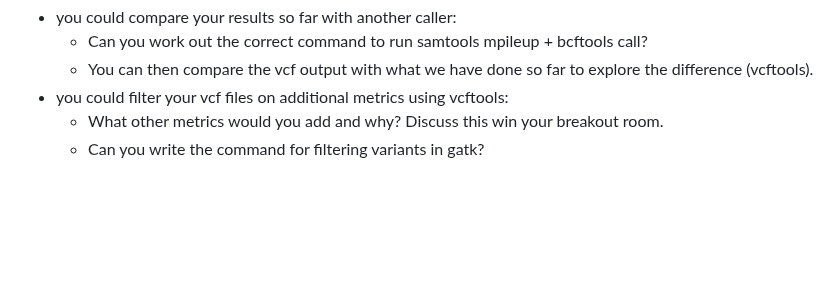
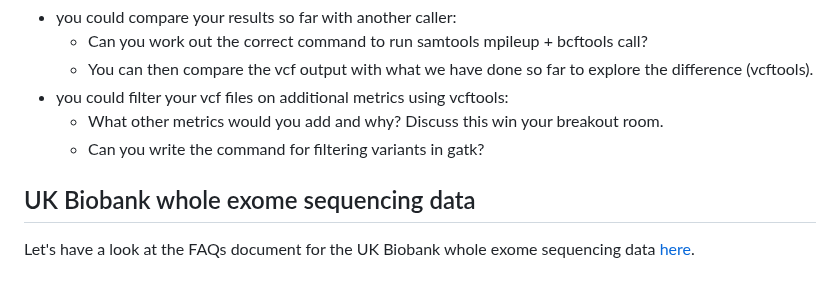
Before and after one commit to cbatini/training_materials, a Markdown page: WTDTP_Genomics_masterclass_Oct2023/mapping_variant_calling_handbook_Oct2023.md, the part around the change. Rendered like a GitHub page; blank space fills up the shorter version.

Commit message:
final changes to ngs tutorial

```diff
--- a/WTDTP_Genomics_masterclass_Oct2023/mapping_variant_calling_handbook_Oct2023.md
+++ b/WTDTP_Genomics_masterclass_Oct2023/mapping_variant_calling_handbook_Oct2023.md
@@ -731,3 +731,8 @@ There are a couple of extra activities you may want to try at this point:
 * you could filter your vcf files on additional metrics using vcftools:
 	+ What other metrics would you add and why? Discuss this win your breakout room.
 	+ Can you write the command for filtering variants in gatk?
+
+## UK Biobank whole exome sequencing data
+
+Let's have a look at the FAQs document for the UK Biobank
+whole exome sequencing data [here](https://www.ukbiobank.ac.uk/media/najcnoaz/access_064-uk-biobank-exome-release-faq_v11-1_final-002.pdf).
```
